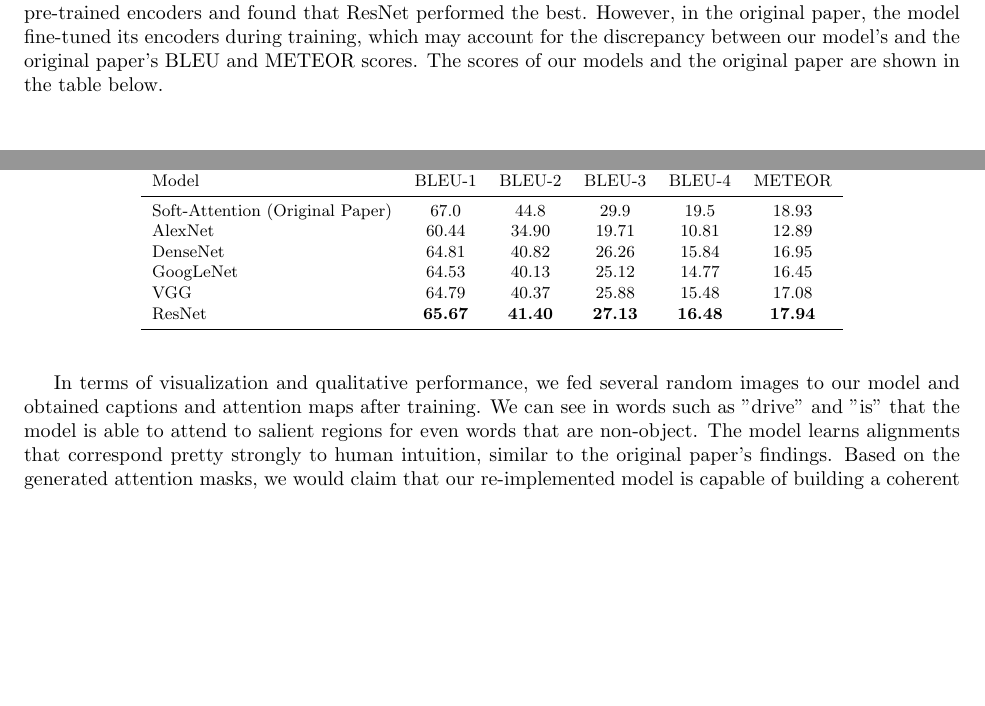
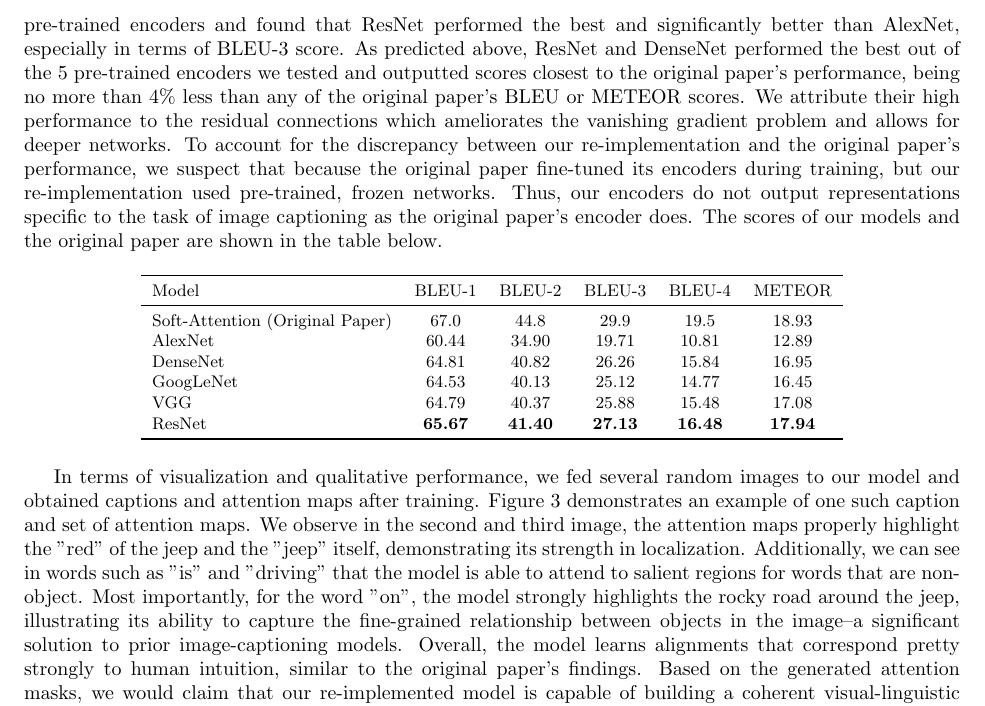
Before and after one commit to sunny525s/Show_Attend_and_Tell, a LaTeX document (report/CS 4782 Final Report/main.tex): two parts of pages 2 and 3 of 4 before the commit and part of page 3 of 4 after it, the two joined at a grey line, cut so that both start at the same text, the shorter picture padded with empty space. Compiled offline with pdfLaTeX.

Commit message:
add hook and add more detail to results and analysis

```diff
--- a/report/CS 4782 Final Report/main.tex
+++ b/report/CS 4782 Final Report/main.tex
@@ -45,3 +44,4 @@ Although prior image-captioning networks existed at the time this paper was writ
+Although prior image-captioning networks existed at the time this paper was written, most used static global image features which often miss fine-grained spatial relationships crucial for accurate captioning. This paper's main contributions include introducing two attention-based image caption generators under a common framework, visualizing the results of this framework by outputting alpha masks that depict the area of an image that the attention focused on, and quantitatively validating the usefulness of attention in caption generation using standard metrics of BLEU and METEOR scores. Overall, this paper addressed issues of spatial relationships and focus on specific regions of interest for complex scenes and multiple objects. It is able to output interpretable attention maps and improve caption accuracy and fluency by grounding words in localized visual evidence.
 
 \section{Chosen Result}
 
@@ -87,7 +87,7 @@ The original paper trained the soft attention model on MS COCO for 3 days on an
 % Provide an analysis of your results in the context of the paper’s main contribution(s) and the broader research area.
 % Note: We are looking for a reasonable re-implementation of the method and a clear discussion of your results. A failure to match the reported results could happen for any number of reasons that would not negatively impact your grade. It is acceptable, for instance, to run smaller-scale experiments if you initially under-estimated the required resources for your selected result. It’s also possible that the authors left out some detail that is necessary to match their performance.
 
-In terms of BLEU and METEOR scores, our re-implementation achieved slightly lower compared to the original paper's soft attention scores for the Flickr8k dataset. We also trained the model with various frozen, pre-trained encoders and found that ResNet performed the best. However, in the original paper, the model fine-tuned its encoders during training, which may account for the discrepancy between our model's and the original paper's BLEU and METEOR scores. The scores of our models and the original paper are shown in the table below.
+In terms of BLEU and METEOR scores, our re-implementation achieved slightly lower compared to the original paper's soft attention scores for the Flickr8k dataset. We also trained the model with various frozen, pre-trained encoders and found that ResNet performed the best and significantly better than AlexNet, especially in terms of BLEU-3 score. As predicted above, ResNet and DenseNet performed the best out of the 5 pre-trained encoders we tested and outputted scores closest to the original paper's performance, being no more than 4\% less than any of the original paper's BLEU or METEOR scores. We attribute their high performance to the residual connections which ameliorates the vanishing gradient problem and allows for deeper networks. To account for the discrepancy between our re-implementation and the original paper's performance, we suspect that because the original paper fine-tuned its encoders during training, but our re-implementation used pre-trained, frozen networks. Thus, our encoders do not output representations specific to the task of image captioning as the original paper's encoder does. The scores of our models and the original paper are shown in the table below.
 
 \begin{table}[h]
 \centering
@@ -108,7 +108,7 @@ ResNet                 & \textbf{65.67} & \textbf{41.40} & \textbf{27.13} & \tex
 \end{adjustbox}
 \end{table}
 
-In terms of visualization and qualitative performance, we fed several random images to our model and obtained captions and attention maps after training. We can see in words such as "drive" and "is" that the model is able to attend to salient regions for even words that are non-object. The model learns alignments that correspond pretty strongly to human intuition, similar to the original paper's findings. Based on the generated attention masks, we would claim that our re-implemented model is capable of building a coherent visual-linguistic representation, grounding each word in relevant spatial context.
+In terms of visualization and qualitative performance, we fed several random images to our model and obtained captions and attention maps after training. Figure 3 demonstrates an example of one such caption and set of attention maps. We observe in the second and third image, the attention maps properly highlight the "red" of the jeep and the "jeep" itself, demonstrating its strength in localization. Additionally, we can see in words such as "is" and "driving" that the model is able to attend to salient regions for words that are non-object. Most importantly, for the word "on", the model strongly highlights the rocky road around the jeep, illustrating its ability to capture the fine-grained relationship between objects in the image--a significant solution to prior image-captioning models. Overall, the model learns alignments that correspond pretty strongly to human intuition, similar to the original paper's findings. Based on the generated attention masks, we would claim that our re-implemented model is capable of building a coherent visual-linguistic representation, grounding each word in relevant spatial context.
 
 \begin{figure}[h]
     \centering
```
Also changed, not shown: report/Show_Attend_and_Tell_2page_report.pdf (deleted), report/mw756-xs275-jb2438-tc543-llh87_2page_report.pdf (added), report/CS 4782 Final Report/main.tex (3 more changed lines).
